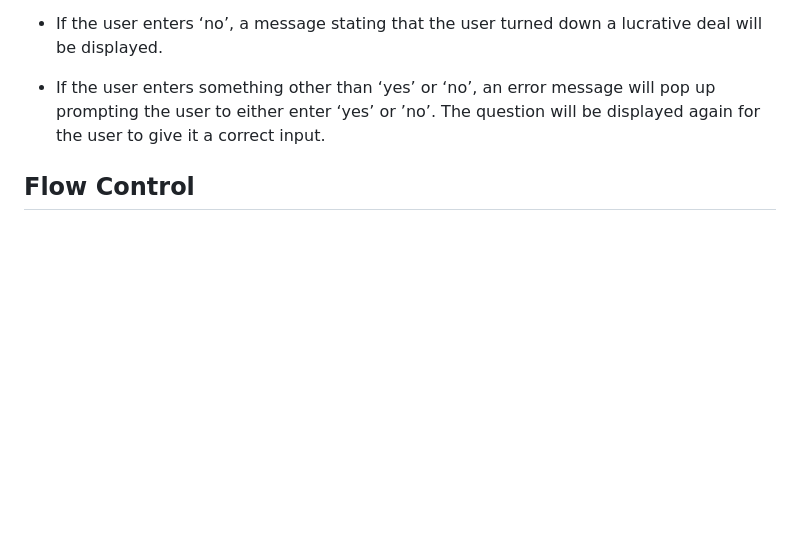
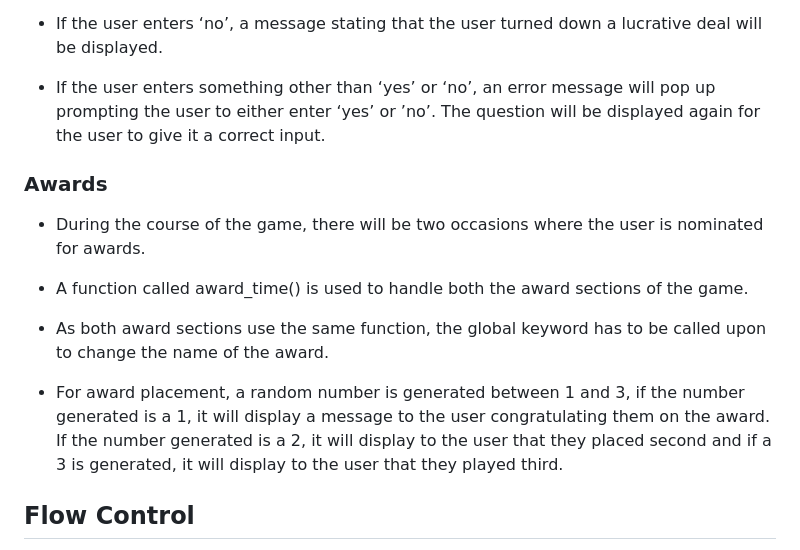
Before and after one commit to lgaudencio/footy-fever, a Markdown page: README.md, the part around the change. Drawn GitHub-style; blank space fills up the shorter version.

Commit message:
Add awards to features section on README

```diff
--- a/README.md
+++ b/README.md
@@ -133,6 +133,16 @@ This game will take into consideration the user stories as mentioned above to cr
 
 * If the user enters something other than ‘yes’ or ‘no’, an error message will pop up prompting the user to either enter ‘yes’ or ’no’. The question will be displayed again for the user to give it a correct input.
 
+### Awards
+
+* During the course of the game, there will be two occasions where the user is nominated for awards.
+
+* A function called award_time() is used to handle both the award sections of the game.
+
+* As both award sections use the same function, the global keyword has to be called upon to change the name of the award.
+
+* For award placement, a random number is generated between 1 and 3, if the number generated is a 1, it will display a message to the user congratulating them on the award. If the number generated is a 2, it will display to the user that they placed second and if a 3 is generated, it will display to the user that they played third.
+
 ## Flow Control
 
 A flow chart is used to show the order in which individual statements, instructions or function calls are executed or evaluated. The below images, the flow of the game is laid out and structured to aid in the design of the control flow statements such as while loops, if-elif-else statements and try-except statements. The flow chart allowed the design of the user input validation checks to be visually clear before the code was written.
```
